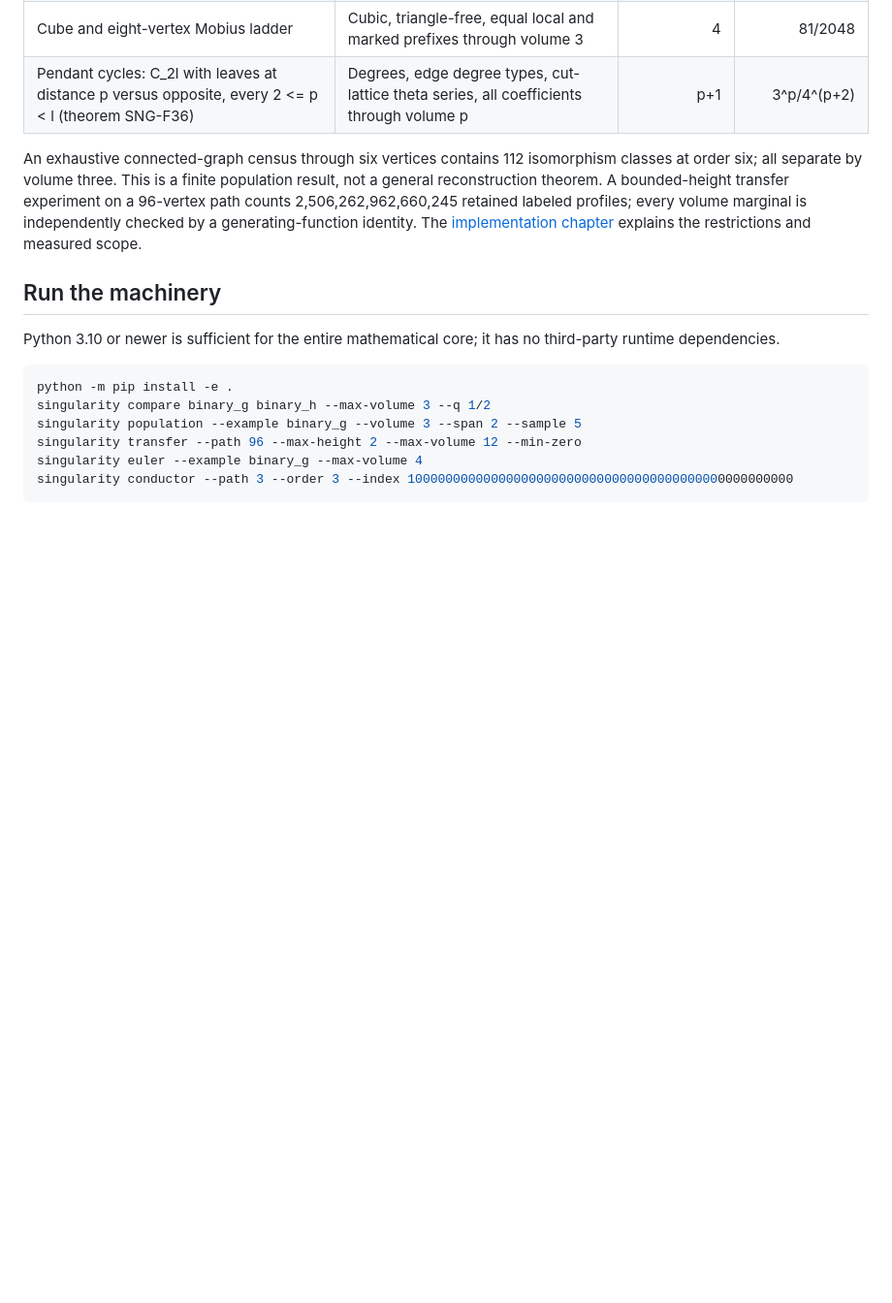
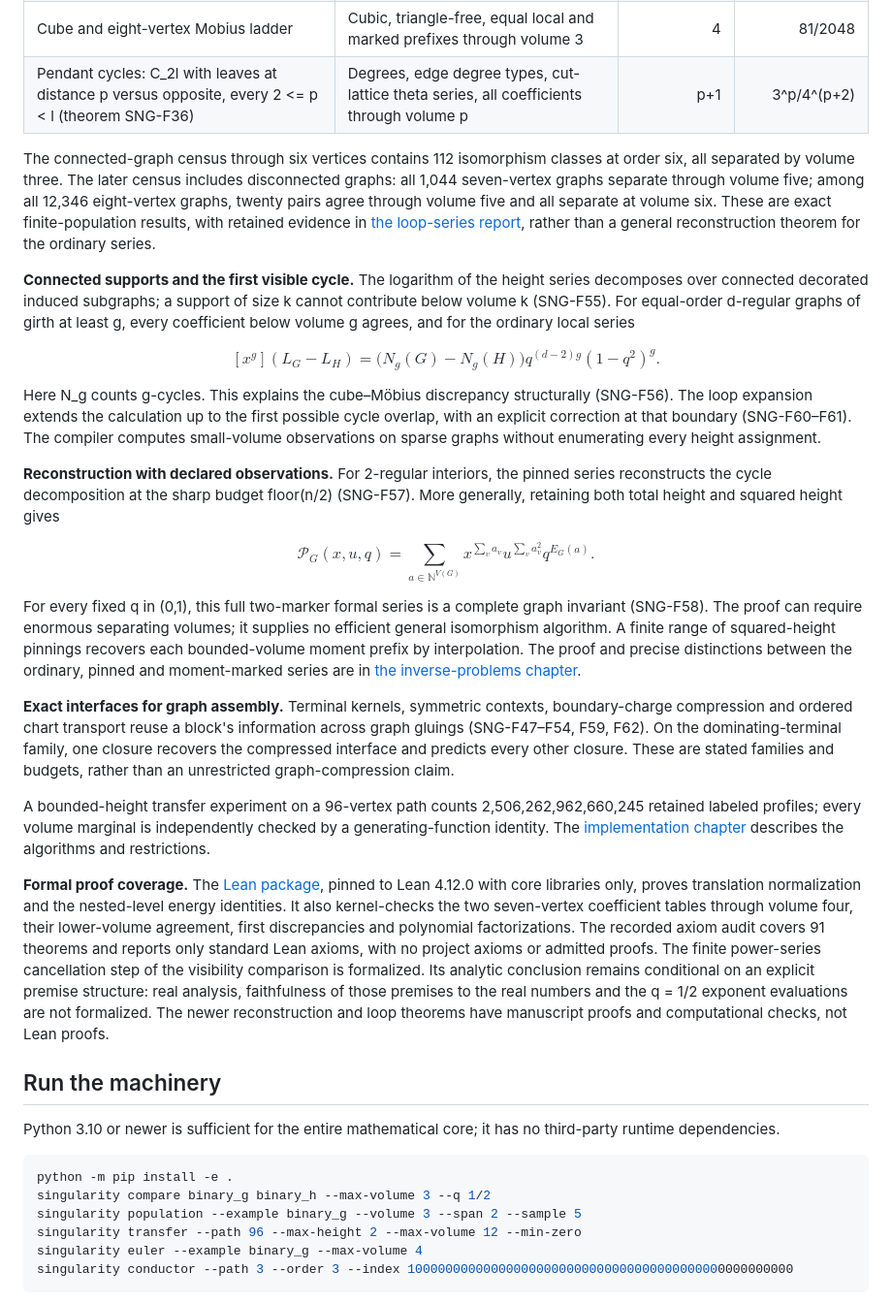
Before and after one commit to towre676-cloud/singularity, a Markdown page: README.md, the part around one of its changes. Shown at 97% size. GitHub-like rendering; blank space fills up the shorter version.

Commit message:
docs: update README with current reconstruction, loop and Lean results

```diff
--- a/README.md
+++ b/README.md
@@ -27,7 +29,25 @@ Minimum-zero representatives remove common translations. A span mark retains the
 | Cube and eight-vertex Mobius ladder | Cubic, triangle-free, equal local and marked prefixes through volume 3 | 4 | 81/2048 |
 | Pendant cycles: C_2l with leaves at distance p versus opposite, every 2 <= p < l (theorem SNG-F36) | Degrees, edge degree types, cut-lattice theta series, all coefficients through volume p | p+1 | 3^p/4^(p+2) |
 
-An exhaustive connected-graph census through six vertices contains 112 isomorphism classes at order six; all separate by volume three. This is a finite population result, not a general reconstruction theorem. A bounded-height transfer experiment on a 96-vertex path counts 2,506,262,962,660,245 retained labeled profiles; every volume marginal is independently checked by a generating-function identity. The [implementation chapter](docs/IMPLEMENTATION.md) explains the restrictions and measured scope.
+The connected-graph census through six vertices contains 112 isomorphism classes at order six, all separated by volume three. The later census includes disconnected graphs: all 1,044 seven-vertex graphs separate through volume five; among all 12,346 eight-vertex graphs, twenty pairs agree through volume five and all separate at volume six. These are exact finite-population results, with retained evidence in [the loop-series report](results/loop_series.json), rather than a general reconstruction theorem for the ordinary series.
+
+**Connected supports and the first visible cycle.** The logarithm of the height series decomposes over connected decorated induced subgraphs; a support of size k cannot contribute below volume k (SNG-F55). For equal-order d-regular graphs of girth at least g, every coefficient below volume g agrees, and for the ordinary local series
+
+$$[x^g](L_G-L_H)=\bigl(N_g(G)-N_g(H)\bigr)q^{(d-2)g}(1-q^2)^g.$$
+
+Here N_g counts g-cycles. This explains the cube–Möbius discrepancy structurally (SNG-F56). The loop expansion extends the calculation up to the first possible cycle overlap, with an explicit correction at that boundary (SNG-F60–F61). The compiler computes small-volume observations on sparse graphs without enumerating every height assignment.
+
+**Reconstruction with declared observations.** For 2-regular interiors, the pinned series reconstructs the cycle decomposition at the sharp budget floor(n/2) (SNG-F57). More generally, retaining both total height and squared height gives
+
+$$\mathcal P_G(x,u,q)=\sum_{a\in\mathbb N^{V(G)}}x^{\sum_v a_v}u^{\sum_v a_v^2}q^{E_G(a)}.$$
+
+For every fixed q in (0,1), this full two-marker formal series is a complete graph invariant (SNG-F58). The proof can require enormous separating volumes; it supplies no efficient general isomorphism algorithm. A finite range of squared-height pinnings recovers each bounded-volume moment prefix by interpolation. The proof and precise distinctions between the ordinary, pinned and moment-marked series are in [the inverse-problems chapter](docs/chapters/10_inverse_problems.md).
+
+**Exact interfaces for graph assembly.** Terminal kernels, symmetric contexts, boundary-charge compression and ordered chart transport reuse a block's information across graph gluings (SNG-F47–F54, F59, F62). On the dominating-terminal family, one closure recovers the compressed interface and predicts every other closure. These are stated families and budgets, rather than an unrestricted graph-compression claim.
+
+A bounded-height transfer experiment on a 96-vertex path counts 2,506,262,962,660,245 retained labeled profiles; every volume marginal is independently checked by a generating-function identity. The [implementation chapter](docs/IMPLEMENTATION.md) describes the algorithms and restrictions.
+
+**Formal proof coverage.** The [Lean package](formal/README.md), pinned to Lean 4.12.0 with core libraries only, proves translation normalization and the nested-level energy identities. It also kernel-checks the two seven-vertex coefficient tables through volume four, their lower-volume agreement, first discrepancies and polynomial factorizations. The recorded axiom audit covers 91 theorems and reports only standard Lean axioms, with no project axioms or admitted proofs. The finite power-series cancellation step of the visibility comparison is formalized. Its analytic conclusion remains conditional on an explicit premise structure: real analysis, faithfulness of those premises to the real numbers and the q = 1/2 exponent evaluations are not formalized. The newer reconstruction and loop theorems have manuscript proofs and computational checks, not Lean proofs.
 
 ## Run the machinery
 
```
Also changed, not shown: other parts of README.md (+12 -6 lines).
